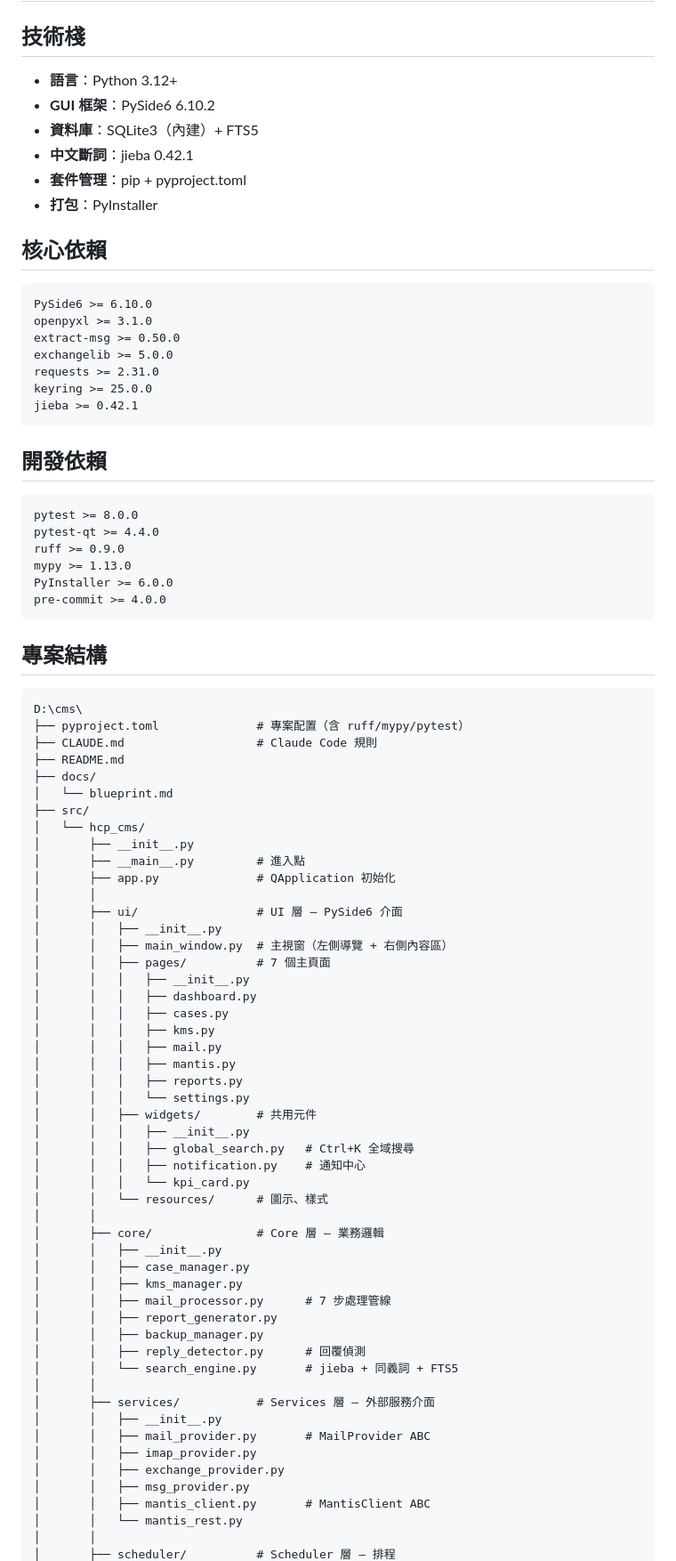
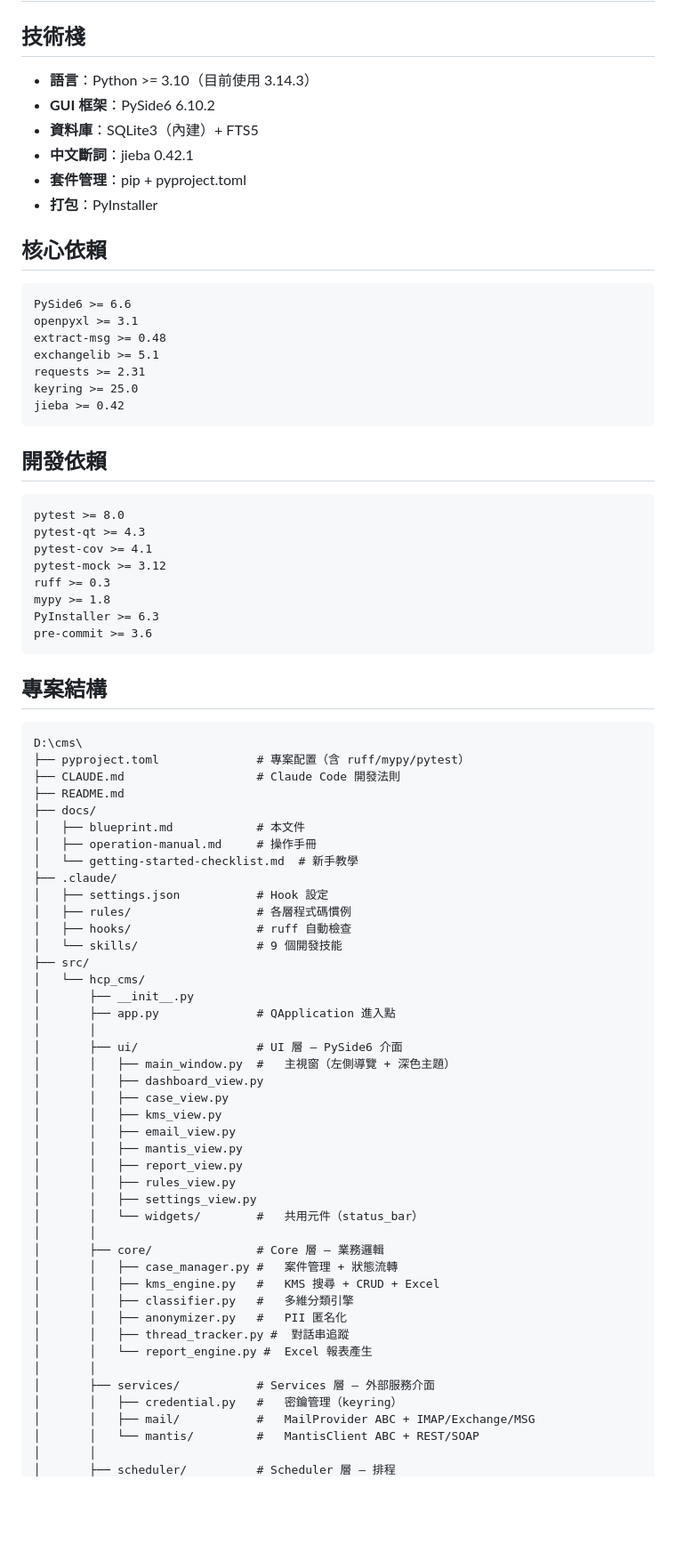
Before and after one commit to KerryHuang/HCP_CMS, a Markdown page: docs/blueprint.md, the part around one of its changes. Shown at 89% size. GitHub-like rendering; blank space fills up the shorter version.

````diff
--- a/docs/blueprint.md
+++ b/docs/blueprint.md
@@ -2,7 +2,7 @@
 
 ## 技術棧
 
-- **語言**：Python 3.12+
+- **語言**：Python >= 3.10（目前使用 3.14.3）
 - **GUI 框架**：PySide6 6.10.2
 - **資料庫**：SQLite3（內建）+ FTS5
 - **中文斷詞**：jieba 0.42.1
@@ -12,24 +12,26 @@
 ## 核心依賴
 
 ```
-PySide6 >= 6.10.0
-openpyxl >= 3.1.0
-extract-msg >= 0.50.0
-exchangelib >= 5.0.0
-requests >= 2.31.0
-keyring >= 25.0.0
-jieba >= 0.42.1
+PySide6 >= 6.6
+openpyxl >= 3.1
+extract-msg >= 0.48
+exchangelib >= 5.1
+requests >= 2.31
+keyring >= 25.0
+jieba >= 0.42
 ```
 
 ## 開發依賴
 
 ```
-pytest >= 8.0.0
-pytest-qt >= 4.4.0
-ruff >= 0.9.0
-mypy >= 1.13.0
-PyInstaller >= 6.0.0
-pre-commit >= 4.0.0
+pytest >= 8.0
+pytest-qt >= 4.3
+pytest-cov >= 4.1
+pytest-mock >= 3.12
+ruff >= 0.3
+mypy >= 1.8
+PyInstaller >= 6.3
+pre-commit >= 3.6
 ```
 
 ## 專案結構
@@ -37,52 +39,45 @@ pre-commit >= 4.0.0
 ```
 D:\cms\
 ├── pyproject.toml              # 專案配置（含 ruff/mypy/pytest）
-├── CLAUDE.md                   # Claude Code 規則
+├── CLAUDE.md                   # Claude Code 開發法則
 ├── README.md
 ├── docs/
-│   └── blueprint.md
+│   ├── blueprint.md            # 本文件
+│   ├── operation-manual.md     # 操作手冊
+│   └── getting-started-checklist.md  # 新手教學
+├── .claude/
+│   ├── settings.json           # Hook 設定
+│   ├── rules/                  # 各層程式碼慣例
+│   ├── hooks/                  # ruff 自動檢查
+│   └── skills/                 # 9 個開發技能
 ├── src/
 │   └── hcp_cms/
 │       ├── __init__.py
-│       ├── __main__.py         # 進入點
-│       ├── app.py              # QApplication 初始化
+│       ├── app.py              # QApplication 進入點
 │       │
 │       ├── ui/                 # UI 層 — PySide6 介面
-│       │   ├── __init__.py
-│       │   ├── main_window.py  # 主視窗（左側導覽 + 右側內容區）
-│       │   ├── pages/          # 7 個主頁面
-│       │   │   ├── __init__.py
-│       │   │   ├── dashboard.py
-│       │   │   ├── cases.py
-│       │   │   ├── kms.py
-│       │   │   ├── mail.py
-│       │   │   ├── mantis.py
-│       │   │   ├── reports.py
-│       │   │   └── settings.py
-│       │   ├── widgets/        # 共用元件
-│       │   │   ├── __init__.py
-│       │   │   ├── global_search.py   # Ctrl+K 全域搜尋
-│       │   │   ├── notification.py    # 通知中心
-│       │   │   └── kpi_card.py
-│       │   └── resources/      # 圖示、樣式
+│       │   ├── main_window.py  #   主視窗（左側導覽 + 深色主題）
+│       │   ├── dashboard_view.py
+│       │   ├── case_view.py
+│       │   ├── kms_view.py
+│       │   ├── email_view.py
+│       │   ├── mantis_view.py
+│       │   ├── report_view.py
+│       │   ├── rules_view.py
+│       │   ├── settings_view.py
+│       │   └── widgets/        #   共用元件（status_bar）
 │       │
 │       ├── core/               # Core 層 — 業務邏輯
-│       │   ├── __init__.py
-│       │   ├── case_manager.py
-│       │   ├── kms_manager.py
-│       │   ├── mail_processor.py      # 7 步處理管線
-│       │   ├── report_generator.py
-│       │   ├── backup_manager.py
-│       │   ├── reply_detector.py      # 回覆偵測
-│       │   └── search_engine.py       # jieba + 同義詞 + FTS5
+│       │   ├── case_manager.py #   案件管理 + 狀態流轉
+│       │   ├── kms_engine.py   #   KMS 搜尋 + CRUD + Excel
+│       │   ├── classifier.py   #   多維分類引擎
+│       │   ├── anonymizer.py   #   PII 匿名化
+│       │   ├── thread_tracker.py #  對話串追蹤
+│       │   └── report_engine.py #  Excel 報表產生
 │       │
 │       ├── services/           # Services 層 — 外部服務介面
-│       │   ├── __init__.py
-│       │   ├── mail_provider.py       # MailProvider ABC
-│       │   ├── imap_provider.py
-│       │   ├── exchange_provider.py
-│       │   ├── msg_provider.py
-│       │   ├── mantis_client.py       # MantisClient ABC
-│       │   └── mantis_rest.py
+│       │   ├── credential.py   #   密鑰管理（keyring）
+│       │   ├── mail/           #   MailProvider ABC + IMAP/Exchange/MSG
+│       │   └── mantis/         #   MantisClient ABC + REST/SOAP
 │       │
 │       ├── scheduler/          # Scheduler 層 — 排程
````
Also changed, not shown: other parts of docs/blueprint.md (+18 -46 lines), README.md (+24 -7 lines), docs/getting-started-checklist.md (+2 -2 lines).
